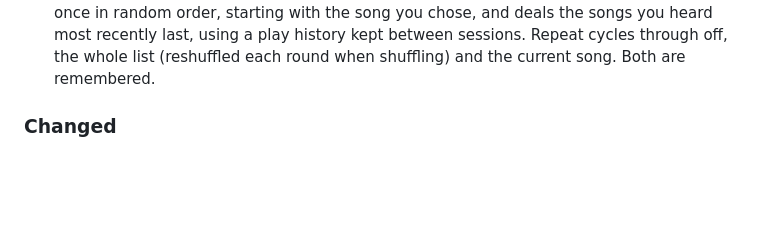
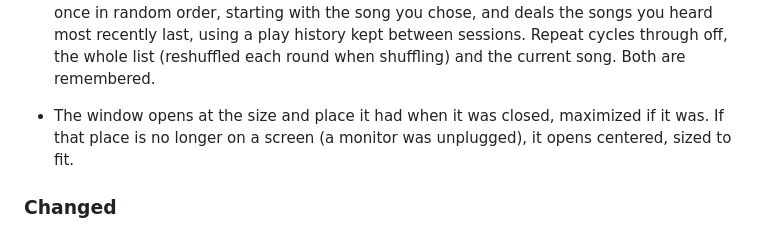
Before and after one commit to innocentmiau/Miautify, a Markdown page: CHANGELOG.md, the part around the change. Rendered like a GitHub page; blank space fills up the shorter version.

Commit message:
Updated the changelog

```diff
--- a/CHANGELOG.md
+++ b/CHANGELOG.md
@@ -25,6 +25,10 @@ All notable changes to Miautify are listed here, newest first. The format follow
   heard most recently last, using a play history kept between sessions. Repeat cycles
   through off, the whole list (reshuffled each round when shuffling) and the current
   song. Both are remembered.
+
+- The window opens at the size and place it had when it was closed, maximized if it was.
+  If that place is no longer on a screen (a monitor was unplugged), it opens centered,
+  sized to fit.
 
 ### Changed
 
```
